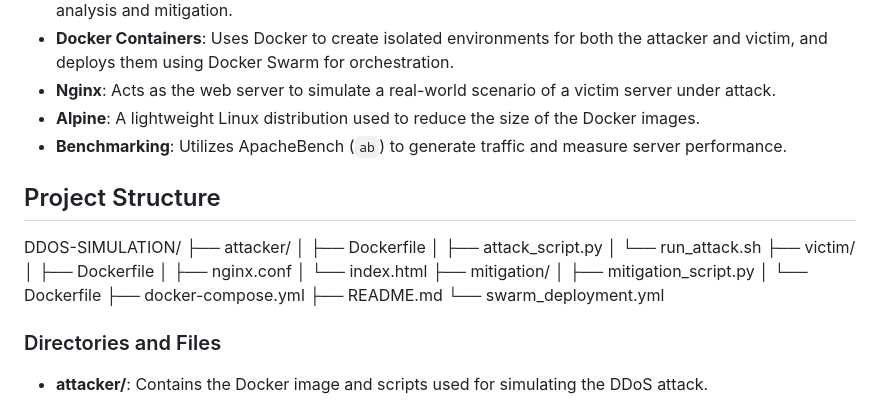
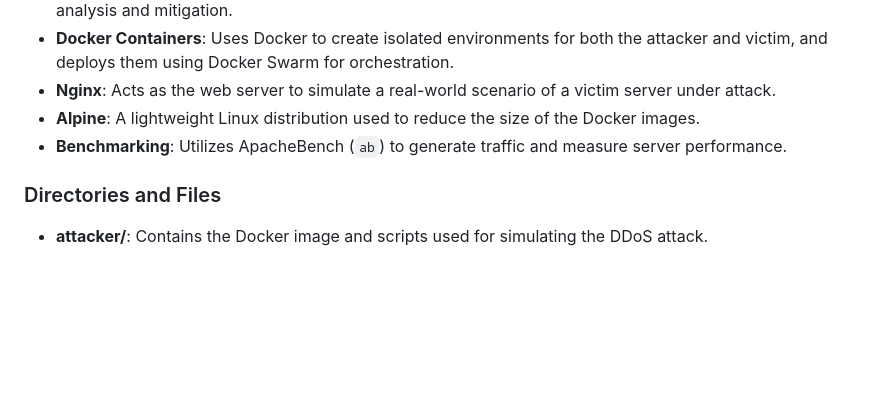
Before and after one commit to JunHengker/DDOS-SIMULATION, a Markdown page: README.md, the part around the change. GitHub-like rendering; blank space fills up the shorter version.

```diff
--- a/README.md
+++ b/README.md
@@ -8,23 +8,6 @@ This project simulates a DDoS attack and demonstrates mitigation strategies usin
 - **Nginx**: Acts as the web server to simulate a real-world scenario of a victim server under attack.
 - **Alpine**: A lightweight Linux distribution used to reduce the size of the Docker images.
 - **Benchmarking**: Utilizes ApacheBench (`ab`) to generate traffic and measure server performance.
-
-## Project Structure
-DDOS-SIMULATION/
-├── attacker/
-│   ├── Dockerfile
-│   ├── attack_script.py
-│   └── run_attack.sh
-├── victim/
-│   ├── Dockerfile
-│   ├── nginx.conf
-│   └── index.html
-├── mitigation/
-│   ├── mitigation_script.py
-│   └── Dockerfile
-├── docker-compose.yml
-├── README.md
-└── swarm_deployment.yml
 
 ### Directories and Files
 - **attacker/**: Contains the Docker image and scripts used for simulating the DDoS attack.
```
